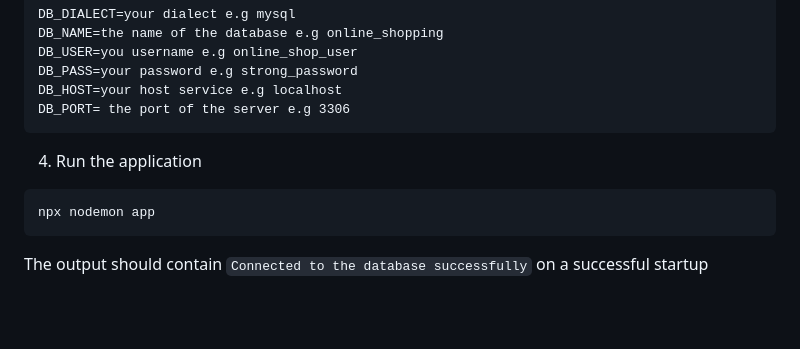
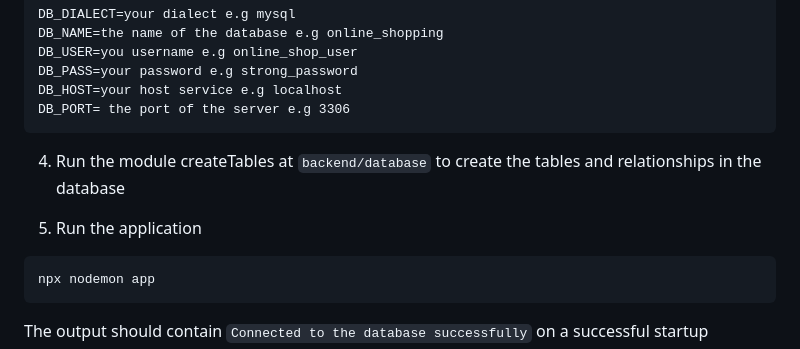
Before and after one commit to Jim-03/shop-e, a Markdown page: README.md, the part around the change. Drawn GitHub-style; blank space fills up the shorter version.

Commit message:
docs(README): Add step
Added a step to create the database structure

````diff
--- a/README.md
+++ b/README.md
@@ -114,7 +114,9 @@ DB_PASS=your password e.g strong_password
 DB_HOST=your host service e.g localhost
 DB_PORT= the port of the server e.g 3306
 ```
-4. Run the application
+4. Run the module createTables at `backend/database` to create the tables and relationships in the database
+
+5. Run the application
 ```
 npx nodemon app
 ```
````
